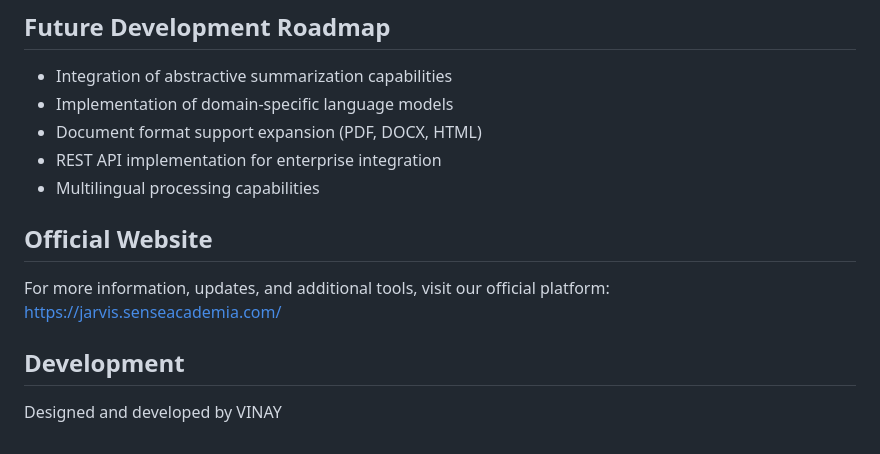
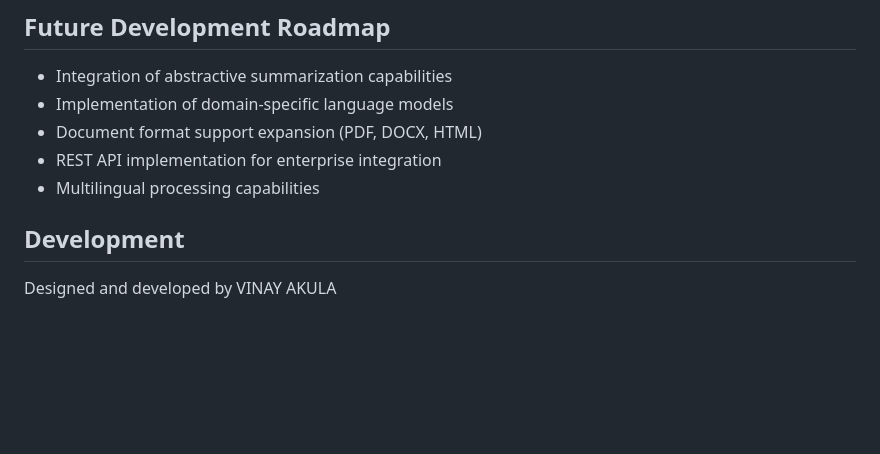
Before and after one commit to vinayakula06/jarvis-text--summarizer, a Markdown page: README.md, the part around the change. GitHub-like rendering; blank space fills up the shorter version.

```diff
--- a/README.md
+++ b/README.md
@@ -114,11 +114,8 @@ The application leverages industry-standard libraries:
 - REST API implementation for enterprise integration
 - Multilingual processing capabilities
 
-## Official Website
 
-For more information, updates, and additional tools, visit our official platform:
-[https://jarvis.senseacademia.com/](https://jarvis.senseacademia.com/)
 
 ## Development
 
-Designed and developed by VINAY
+Designed and developed by VINAY AKULA
```
